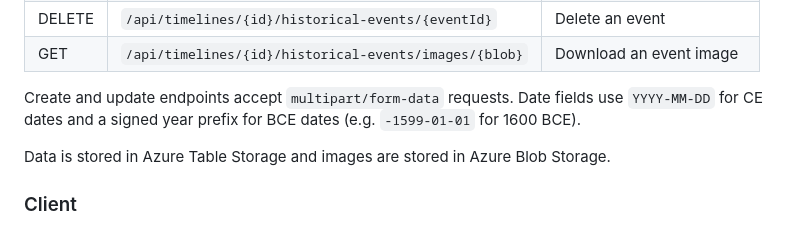
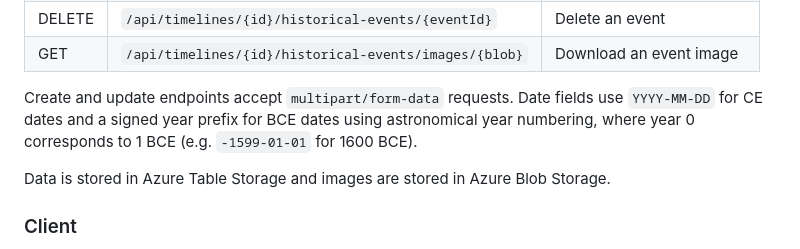
Before and after one commit to petefield/itsaboutbloodytime, a Markdown page: README.md, the part around the change. GitHub-like rendering.

Commit message:
Clarify BCE astronomical year numbering in README
Co-authored-by: petefield <116004+petefield@users.noreply.github.com>

```diff
--- a/README.md
+++ b/README.md
@@ -35,7 +35,7 @@ The API is built on the [Azure Functions isolated worker model](https://learn.mi
 | DELETE | `/api/timelines/{id}/historical-events/{eventId}` | Delete an event |
 | GET | `/api/timelines/{id}/historical-events/images/{blob}` | Download an event image |
 
-Create and update endpoints accept `multipart/form-data` requests. Date fields use `YYYY-MM-DD` for CE dates and a signed year prefix for BCE dates (e.g. `-1599-01-01` for 1600 BCE).
+Create and update endpoints accept `multipart/form-data` requests. Date fields use `YYYY-MM-DD` for CE dates and a signed year prefix for BCE dates using astronomical year numbering, where year 0 corresponds to 1 BCE (e.g. `-1599-01-01` for 1600 BCE).
 
 Data is stored in Azure Table Storage and images are stored in Azure Blob Storage.
 
```
